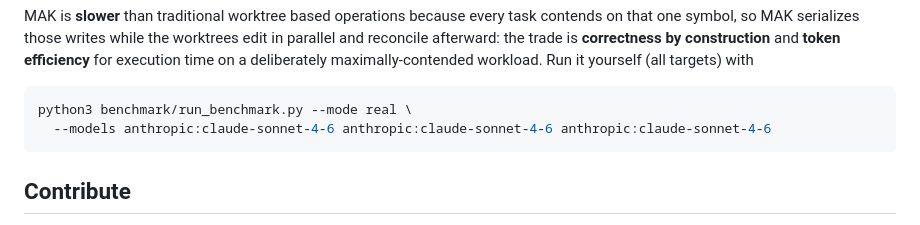
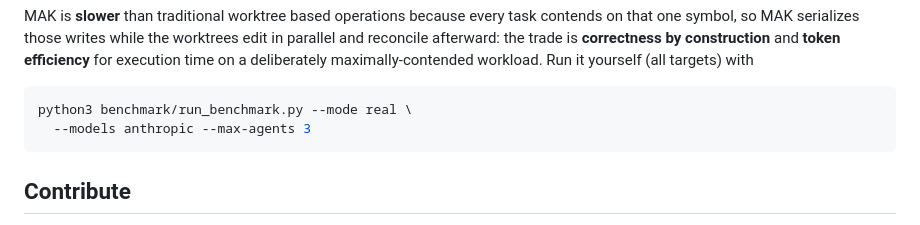
Before and after one commit to chaseungjoon/multi-agent-kernel, a Markdown page: README.md, the part around the change. GitHub-like rendering.

Commit message:
Update documentation

````diff
--- a/README.md
+++ b/README.md
@@ -135,7 +135,7 @@ maximally-contended workload. Run it yourself (all targets) with
 
 ```bash
 python3 benchmark/run_benchmark.py --mode real \
-  --models anthropic:claude-sonnet-4-6 anthropic:claude-sonnet-4-6 anthropic:claude-sonnet-4-6
+  --models anthropic --max-agents 3
 ```
 
 ## Contribute
````
